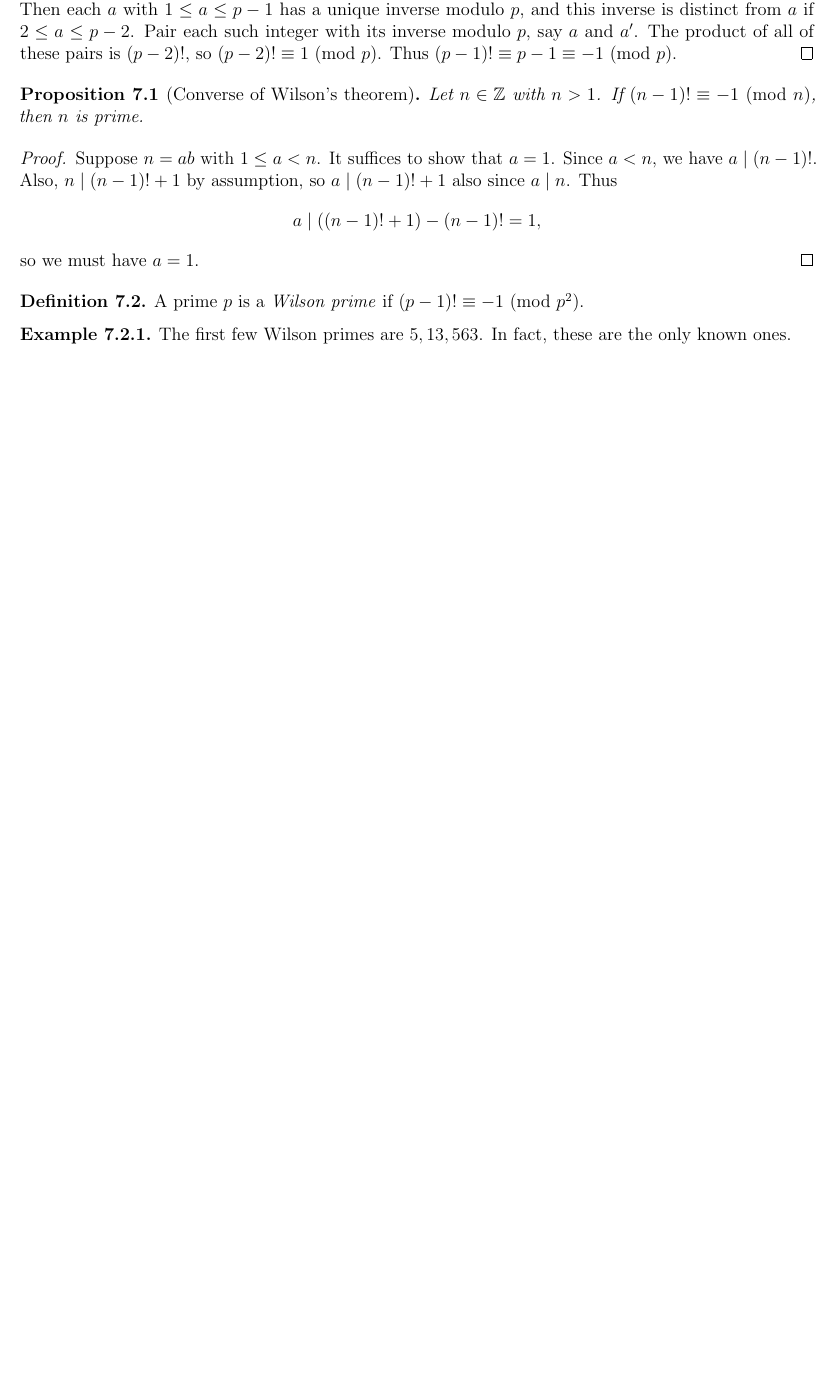
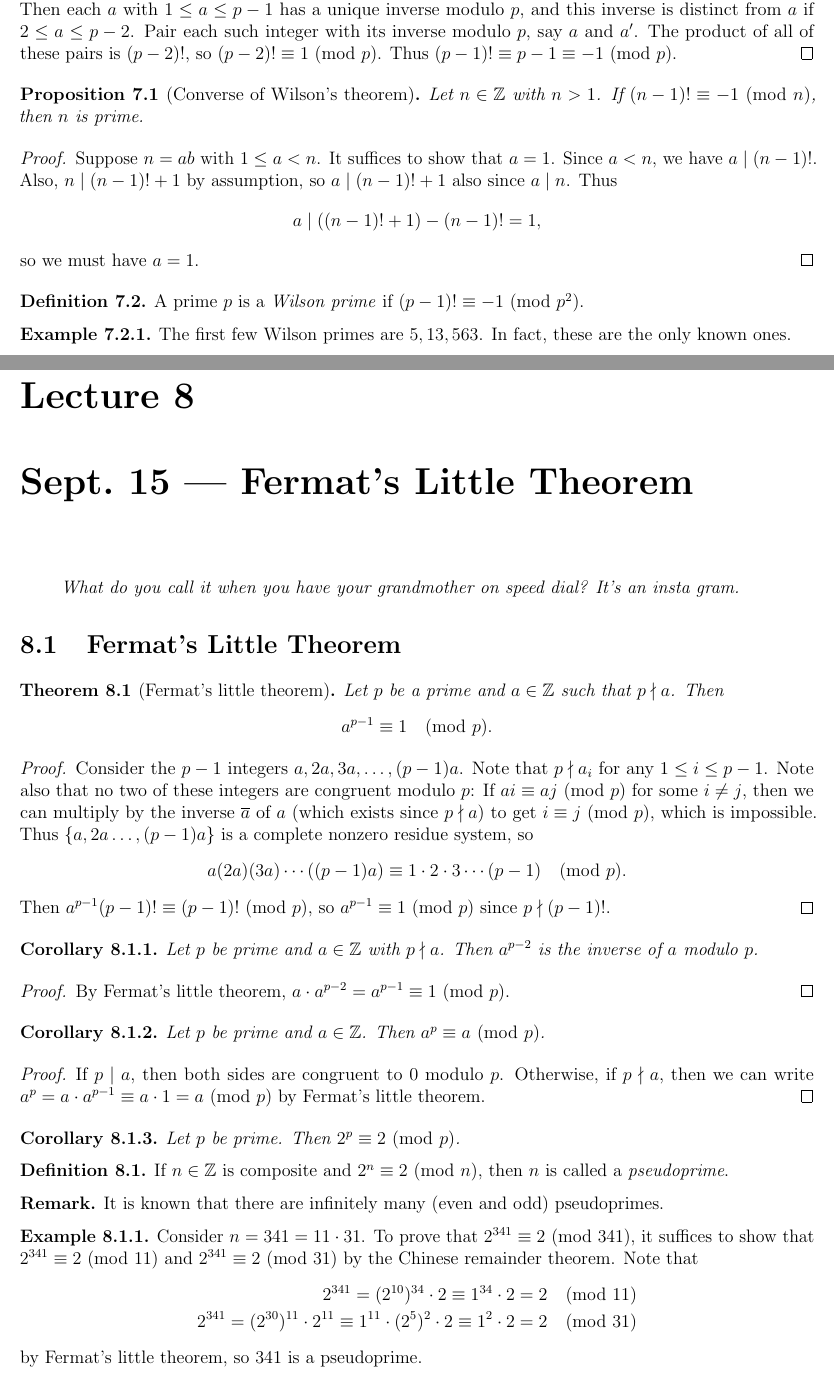
Before and after one commit to TheToasterMonster/gt-math4150-notes, a LaTeX thesis (master.tex, which reads lectures/lecture08.tex): part of page 22 of 22 before the commit and two parts of pages 22 and 23 of 25 after it, the two joined at a grey line, cut so that both start at the same text, the shorter picture padded with empty space. Compiled offline with pdfLaTeX.

Commit message:
added lecture 8

```diff
--- /dev/null
+++ b/lectures/lecture08.tex
@@ -0,0 +1,102 @@
+\chapter{Sept.~15 --- Fermat's Little Theorem}
+
+\begin{quote}
+  \emph{What do you call it when you have
+  your grandmother on speed dial?
+  It's an insta gram.}
+\end{quote}
+
+\section{Fermat's Little Theorem}
+
+\begin{theorem}[Fermat's little theorem]
+  Let $p$ be a prime and $a \in \Z$
+  such that $p \nmid a$. Then
+  \[
+    a^{p - 1} \equiv 1 \pmod{p}.
+  \]
+\end{theorem}
+
+\begin{proof}
+  Consider the $p - 1$ integers
+  $a, 2a, 3a, \dots, (p - 1)a$. Note that
+  $p \nmid a_i$ for any $1 \le i \le p - 1$.
+  Note also that no two of these integers
+  are congruent modulo $p$: If $a i \equiv a j \Pmod{p}$
+  for some $i \ne j$, then we
+  can multiply by the inverse $\overline{a}$
+  of $a$ (which exists since $p \nmid a$)
+  to get $i \equiv j \Pmod{p}$, which
+  is impossible.
+  Thus $\{a, 2a \dots, (p - 1)a\}$ is a
+  complete nonzero residue system, so
+  \[
+    a(2a)(3a) \cdots ((p - 1)a)
+    \equiv 1 \cdot 2 \cdot 3 \cdots (p - 1)
+    \pmod{p}.
+  \]
+  Then $a^{p - 1}(p - 1)! \equiv (p - 1)! \Pmod{p}$, so
+  $a^{p - 1} \equiv 1 \Pmod{p}$
+  since $p \nmid (p - 1)!$.
+\end{proof}
+
+\begin{corollary}
+  Let $p$ be prime and $a \in \Z$ with
+  $p \nmid a$. Then
+  $a^{p - 2}$ is the inverse of $a$
+  modulo $p$.
+\end{corollary}
+
+\begin{proof}
+  By Fermat's little theorem,
+  $a \cdot a^{p - 2} = a^{p - 1} \equiv 1 \Pmod{p}$.
+\end{proof}
+
+\begin{corollary}
+  Let $p$ be prime and $a \in \Z$.
+  Then $a^p \equiv a \Pmod{p}$.
+\end{corollary}
+
+\begin{proof}
+  If $p \mid a$, then both
+  sides are congruent to
+  $0$ modulo $p$. Otherwise, if
+  $p \nmid a$, then we can write
+  $a^p = a \cdot a^{p - 1} \equiv a \cdot 1 = a \Pmod{p}$
+  by Fermat's little theorem.
+\end{proof}
+
+\begin{corollary}
+  Let $p$ be prime. Then
+  $2^p \equiv 2 \Pmod{p}$.
+\end{corollary}
+
+\begin{definition}
+  If $n \in \Z$ is composite and
+  $2^n \equiv 2 \Pmod{n}$,
+  then $n$ is called a \emph{pseudoprime}.
+\end{definition}
+
+\begin{remark}
+  It is known that there are infinitely
+  many (even and odd) pseudoprimes.
+\end{remark}
+
+\begin{example}
+  Consider $n = 341 = 11 \cdot 31$.
+  To prove that $2^{341} \equiv 2 \Pmod{341}$,
+  it suffices to show that
+  $2^{341} \equiv 2 \Pmod{11}$
+  and $2^{341} \equiv 2 \Pmod{31}$
+  by the Chinese remainder theorem.
+  Note that
+  \begin{align*}
+    2^{341}
+    = (2^{10})^{34} \cdot 2 \equiv
+    1^{34} \cdot 2 &= 2 \pmod{11} \\
+    2^{341} = (2^{30})^{11} \cdot 2^{11}
+    \equiv 1^{11} \cdot (2^5)^2 \cdot 2
+    \equiv 1^2 \cdot 2 &= 2 \pmod{31}
+  \end{align*}
+  by Fermat's little theorem, so
+  $341$ is a pseudoprime.
+\end{example}
@@ -0,0 +113,2 @@
+    \varphi(n)
+    = \#\{m \in \Z : 1 \le m \le n, (m, n) = 1\}.
```
Also changed, not shown: master.tex (+1 -0 lines), master.pdf, lectures/lecture08.tex (173 more changed lines).
